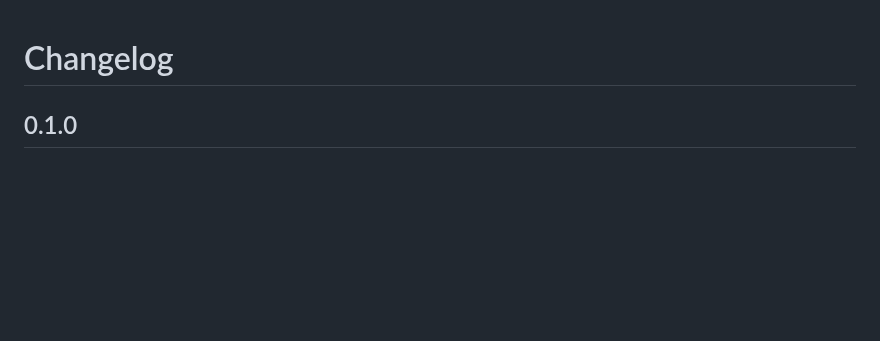
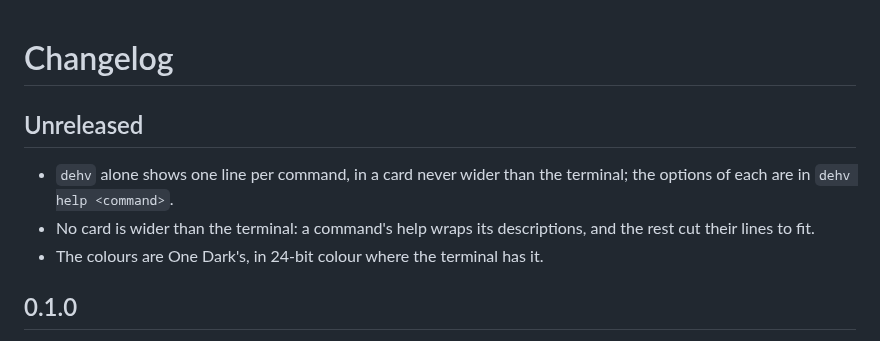
Before and after one commit to de-hv/dehv, a Markdown page: CHANGELOG.md, the part around the change. Rendered like a GitHub page; blank space fills up the shorter version.

```diff
--- a/CHANGELOG.md
+++ b/CHANGELOG.md
@@ -1,4 +1,10 @@
 # Changelog
+
+## Unreleased
+
+- `dehv` alone shows one line per command, in a card never wider than the terminal; the options of each are in `dehv help <command>`.
+- No card is wider than the terminal: a command's help wraps its descriptions, and the rest cut their lines to fit.
+- The colours are One Dark's, in 24-bit colour where the terminal has it.
 
 ## 0.1.0
 
```
Also changed, not shown: README.md (+19 -53 lines), docs/screenshots/help.png, 12 other files.
